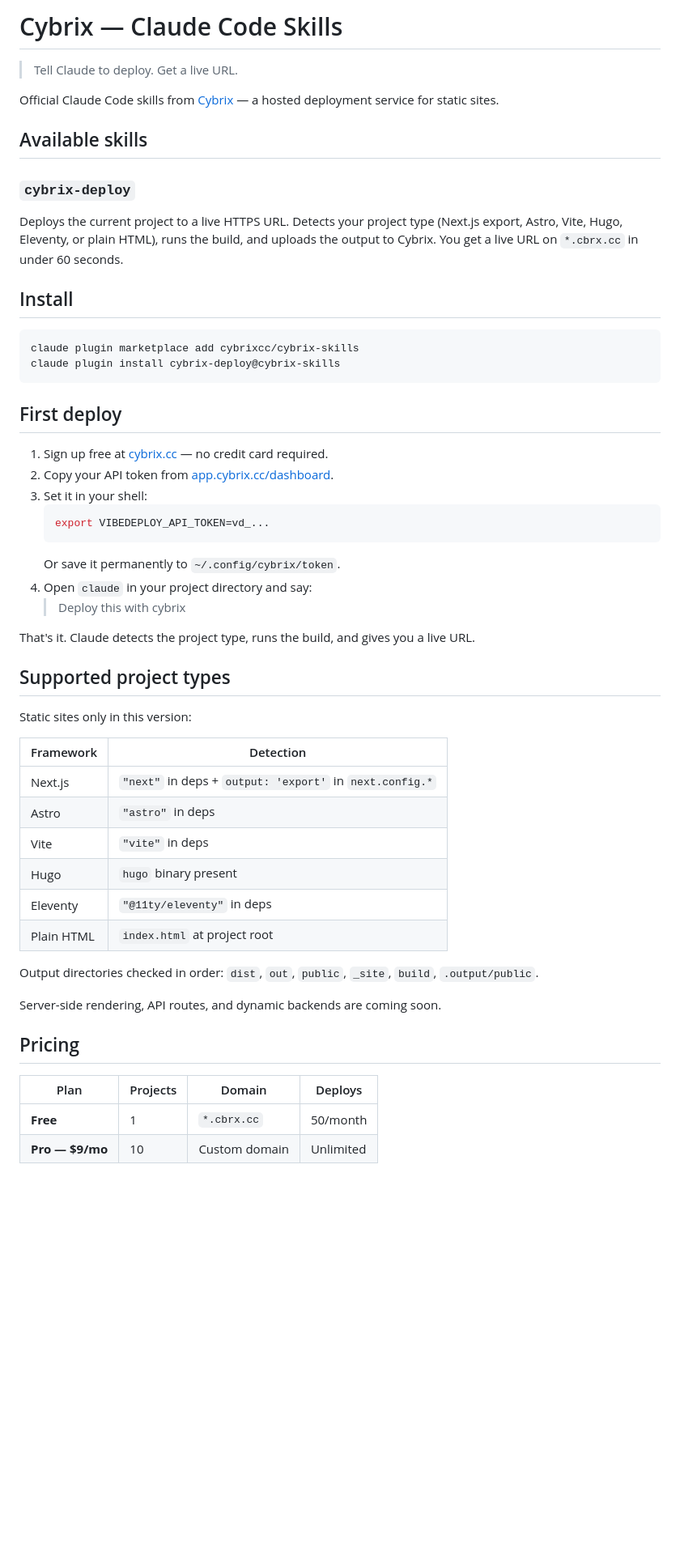
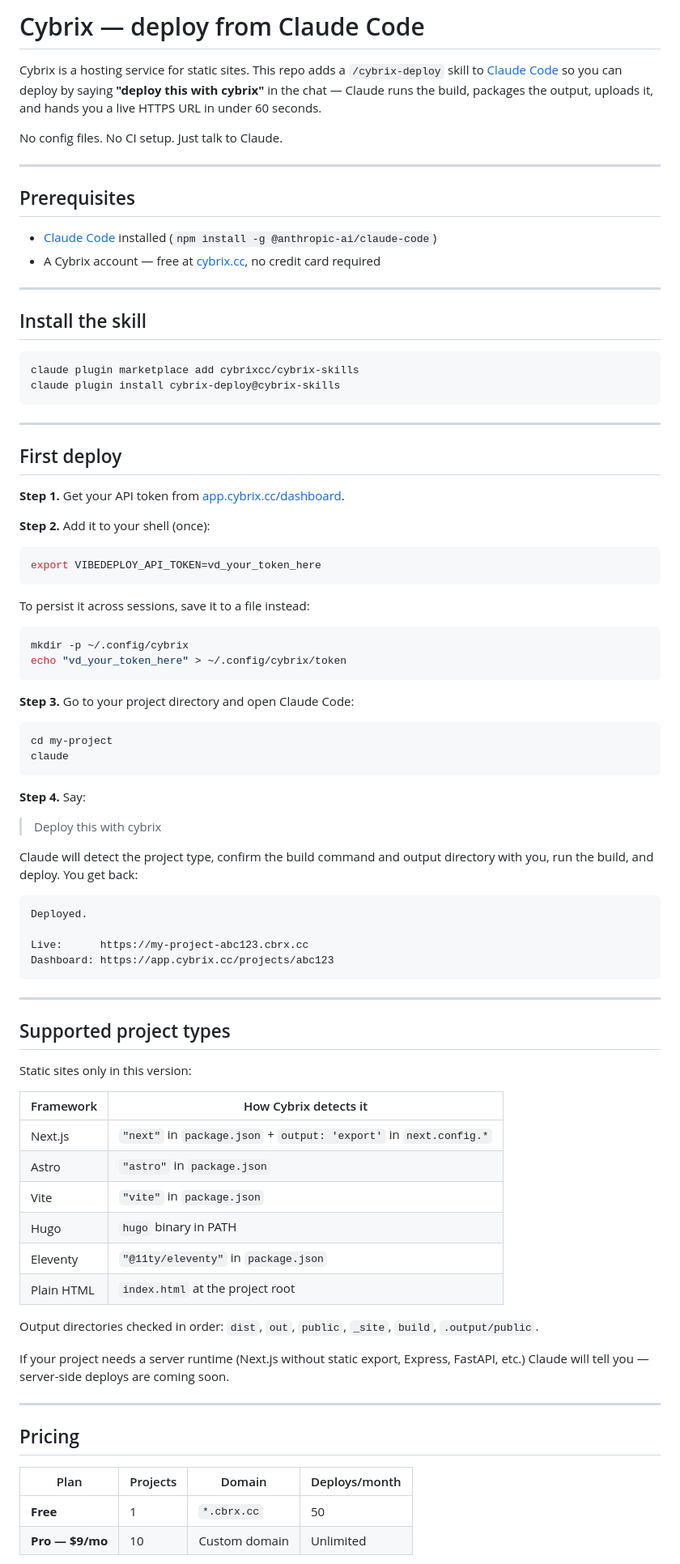
Before and after one commit to cybrixcc/cybrix-skills, a Markdown page: README.md, the part around one of its changes. Shown at 81% size. Drawn GitHub-style; blank space fills up the shorter version.

````diff
--- a/README.md
+++ b/README.md
@@ -1,57 +1,94 @@
-# Cybrix — Claude Code Skills
+# Cybrix — deploy from Claude Code
 
-> Tell Claude to deploy. Get a live URL.
+Cybrix is a hosting service for static sites. This repo adds a `/cybrix-deploy`
+skill to [Claude Code](https://claude.ai/code) so you can deploy by saying
+**"deploy this with cybrix"** in the chat — Claude runs the build, packages the
+output, uploads it, and hands you a live HTTPS URL in under 60 seconds.
 
-Official Claude Code skills from [Cybrix](https://cybrix.cc) — a hosted deployment service for static sites.
+No config files. No CI setup. Just talk to Claude.
 
-## Available skills
+---
 
-### `cybrix-deploy`
+## Prerequisites
 
-Deploys the current project to a live HTTPS URL. Detects your project type (Next.js export, Astro, Vite, Hugo, Eleventy, or plain HTML), runs the build, and uploads the output to Cybrix. You get a live URL on `*.cbrx.cc` in under 60 seconds.
+- [Claude Code](https://claude.ai/code) installed (`npm install -g @anthropic-ai/claude-code`)
+- A Cybrix account — free at [cybrix.cc](https://cybrix.cc), no credit card required
 
-## Install
+---
+
+## Install the skill
 
 ```bash
 claude plugin marketplace add cybrixcc/cybrix-skills
 claude plugin install cybrix-deploy@cybrix-skills
 ```
 
+---
+
 ## First deploy
 
-1. Sign up free at [cybrix.cc](https://cybrix.cc) — no credit card required.
-2. Copy your API token from [app.cybrix.cc/dashboard](https://app.cybrix.cc/dashboard).
-3. Set it in your shell:
-   ```bash
-   export VIBEDEPLOY_API_TOKEN=vd_...
-   ```
-   Or save it permanently to `~/.config/cybrix/token`.
-4. Open `claude` in your project directory and say:
-   > Deploy this with cybrix
+**Step 1.** Get your API token from [app.cybrix.cc/dashboard](https://app.cybrix.cc/dashboard).
 
-That's it. Claude detects the project type, runs the build, and gives you a live URL.
+**Step 2.** Add it to your shell (once):
+
+```bash
+export VIBEDEPLOY_API_TOKEN=vd_your_token_here
+```
+
+To persist it across sessions, save it to a file instead:
+
+```bash
+mkdir -p ~/.config/cybrix
+echo "vd_your_token_here" > ~/.config/cybrix/token
+```
+
+**Step 3.** Go to your project directory and open Claude Code:
+
+```bash
+cd my-project
+claude
+```
+
+**Step 4.** Say:
+
+> Deploy this with cybrix
+
+Claude will detect the project type, confirm the build command and output
+directory with you, run the build, and deploy. You get back:
+
+```
+Deployed.
+
+Live:      https://my-project-abc123.cbrx.cc
+Dashboard: https://app.cybrix.cc/projects/abc123
+```
+
+---
 
 ## Supported project types
 
 Static sites only in this version:
 
-| Framework | Detection |
+| Framework | How Cybrix detects it |
 |---|---|
-| Next.js | `"next"` in deps + `output: 'export'` in `next.config.*` |
-| Astro | `"astro"` in deps |
-| Vite | `"vite"` in deps |
-| Hugo | `hugo` binary present |
-| Eleventy | `"@11ty/eleventy"` in deps |
-| Plain HTML | `index.html` at project root |
+| Next.js | `"next"` in `package.json` + `output: 'export'` in `next.config.*` |
+| Astro | `"astro"` in `package.json` |
+| Vite | `"vite"` in `package.json` |
+| Hugo | `hugo` binary in PATH |
+| Eleventy | `"@11ty/eleventy"` in `package.json` |
+| Plain HTML | `index.html` at the project root |
 
 Output directories checked in order: `dist`, `out`, `public`, `_site`, `build`, `.output/public`.
 
-Server-side rendering, API routes, and dynamic backends are coming soon.
+If your project needs a server runtime (Next.js without static export, Express,
+FastAPI, etc.) Claude will tell you — server-side deploys are coming soon.
+
+---
 
 ## Pricing
 
-| Plan | Projects | Domain | Deploys |
+| Plan | Projects | Domain | Deploys/month |
 |---|---|---|---|
-| **Free** | 1 | `*.cbrx.cc` | 50/month |
+| **Free** | 1 | `*.cbrx.cc` | 50 |
 | **Pro — $9/mo** | 10 | Custom domain | Unlimited |
 
````
Also changed, not shown: other parts of README.md (+31 -28 lines).
